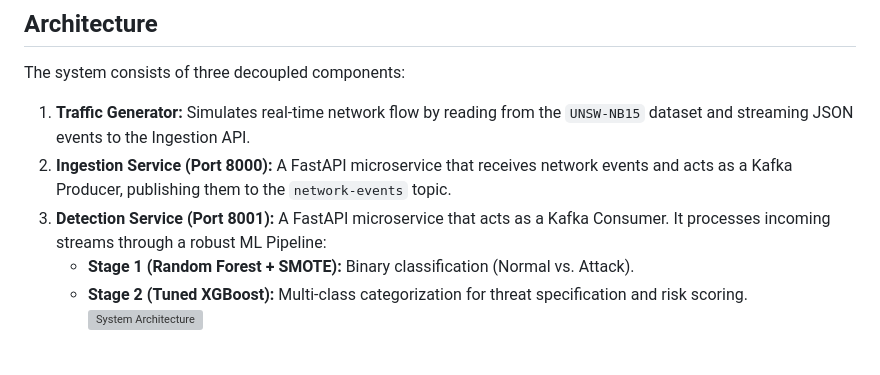
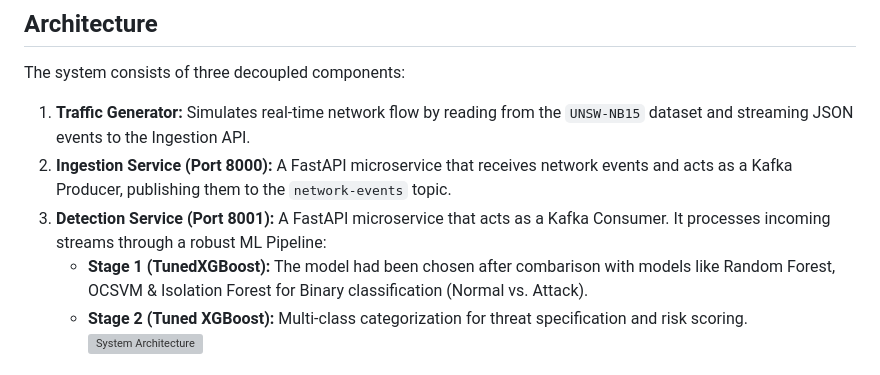
Before and after one commit to FatmaAMR/Network-Anomaly-Detection-and-Response, a Markdown page: README.md, the part around the change. Rendered like a GitHub page; grey boxes are pictures that could not be loaded.

```diff
--- a/README.md
+++ b/README.md
@@ -8,7 +8,7 @@ The system consists of three decoupled components:
 1. **Traffic Generator:** Simulates real-time network flow by reading from the `UNSW-NB15` dataset and streaming JSON events to the Ingestion API.
 2. **Ingestion Service (Port 8000):** A FastAPI microservice that receives network events and acts as a Kafka Producer, publishing them to the `network-events` topic.
 3. **Detection Service (Port 8001):** A FastAPI microservice that acts as a Kafka Consumer. It processes incoming streams through a robust ML Pipeline:
-   - **Stage 1 (Random Forest + SMOTE):** Binary classification (Normal vs. Attack).
+   - **Stage 1 (TunedXGBoost):** The model had been chosen after combarison with models like Random Forest, OCSVM & Isolation Forest for Binary classification (Normal vs. Attack).
    - **Stage 2 (Tuned XGBoost):** Multi-class categorization for threat specification and risk scoring.
 ![System Architecture](./doc/arch_v1.png)
 ## Prerequisites
```
